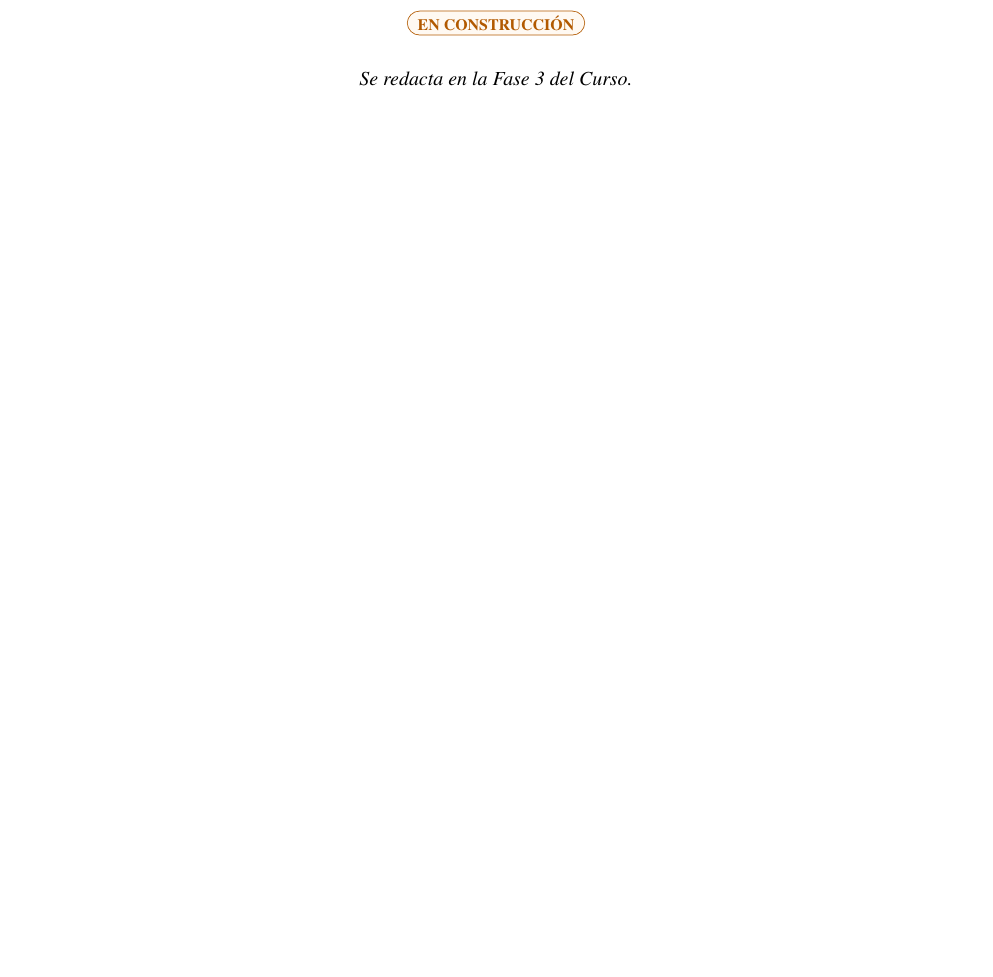
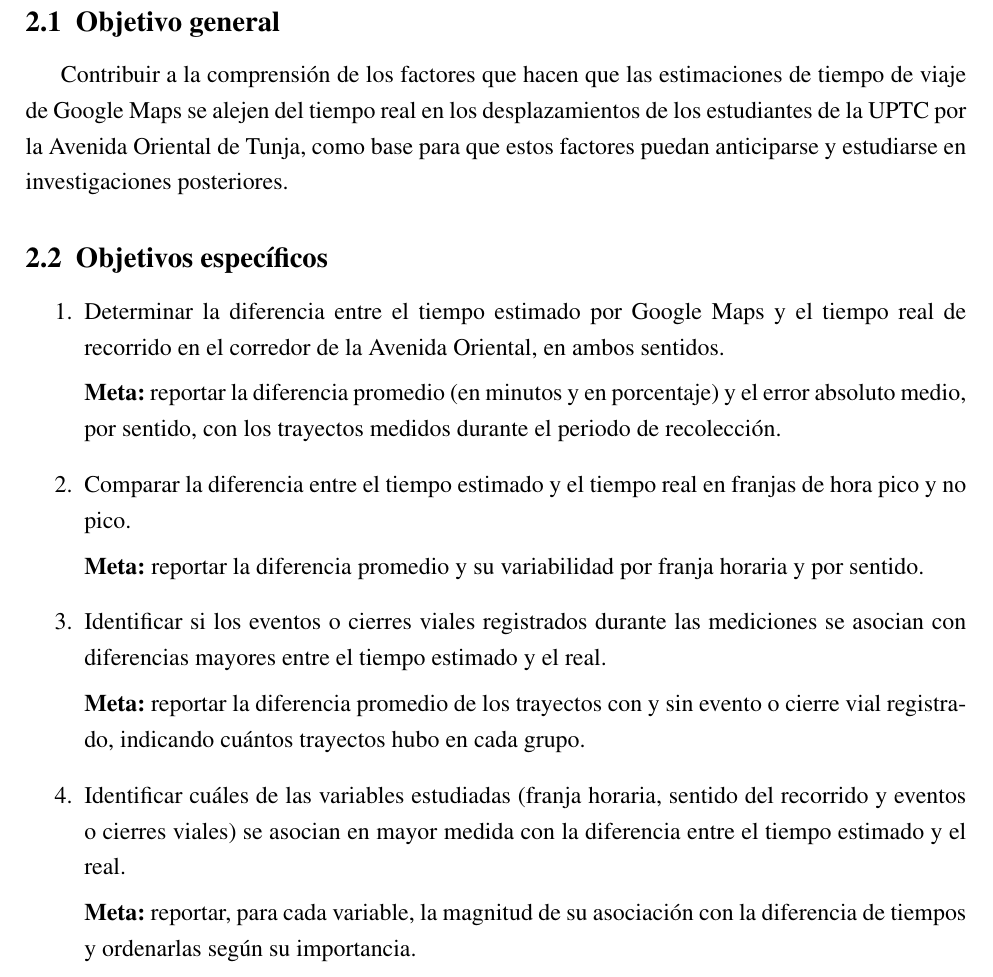
Before and after one commit to paulabetancourt-21/Metodolog-a-de-la-investigaci-n-y-dise-o-experimental, a LaTeX document (main.tex, which reads secciones/objetivos.tex): part of page 6 of 15, cut at the place of the change, the shorter picture padded with empty space. Compiled offline with pdfLaTeX.

Commit message:
Objetivos V1

```diff
--- a/secciones/objetivos.tex
+++ b/secciones/objetivos.tex
@@ -1,3 +1,25 @@
 \section{Objetivos}
-\estado{EN CONSTRUCCIÓN}
-\notaseccion{Se redacta en la Fase 3 del Curso.}
+
+\subsection{Objetivo general}
+
+Contribuir a la comprensión de los factores que hacen que las estimaciones de tiempo de viaje de Google Maps se alejen del tiempo real en los desplazamientos de los estudiantes de la UPTC por la Avenida Oriental de Tunja, como base para que estos factores puedan anticiparse y estudiarse en investigaciones posteriores.
+
+\subsection{Objetivos específicos}
+
+\begin{enumerate}
+    \item Determinar la diferencia entre el tiempo estimado por Google Maps y el tiempo real de recorrido en el corredor de la Avenida Oriental, en ambos sentidos.
+
+    \textbf{Meta:} reportar la diferencia promedio (en minutos y en porcentaje) y el error absoluto medio, por sentido, con los trayectos medidos durante el periodo de recolección.
+
+    \item Comparar la diferencia entre el tiempo estimado y el tiempo real en franjas de hora pico y no pico.
+
+    \textbf{Meta:} reportar la diferencia promedio y su variabilidad por franja horaria y por sentido.
+
+    \item Identificar si los eventos o cierres viales registrados durante las mediciones se asocian con diferencias mayores entre el tiempo estimado y el real.
+
+    \textbf{Meta:} reportar la diferencia promedio de los trayectos con y sin evento o cierre vial registrado, indicando cuántos trayectos hubo en cada grupo.
+
+    \item Identificar cuáles de las variables estudiadas (franja horaria, sentido del recorrido y eventos o cierres viales) se asocian en mayor medida con la diferencia entre el tiempo estimado y el real.
+
+    \textbf{Meta:} reportar, para cada variable, la magnitud de su asociación con la diferencia de tiempos y ordenarlas según su importancia.
+\end{enumerate}
```
